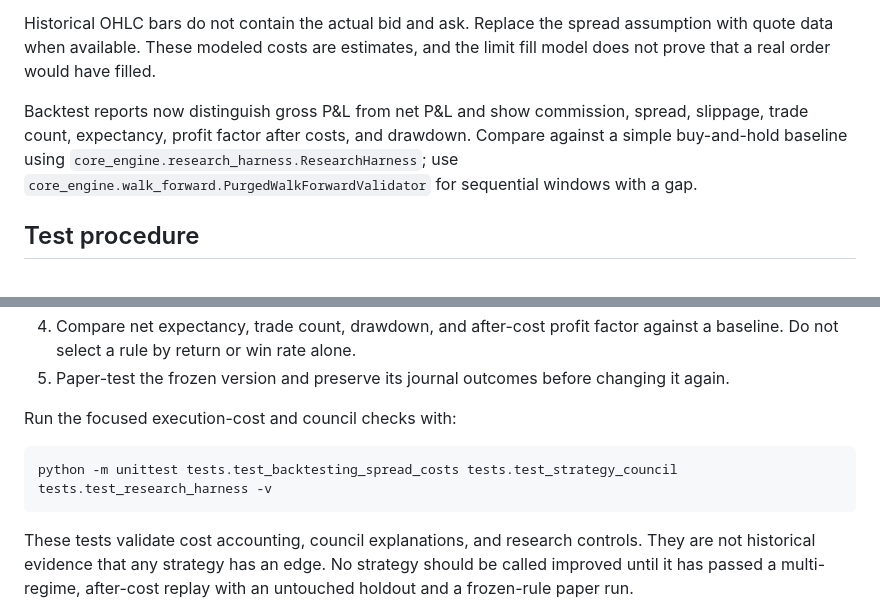
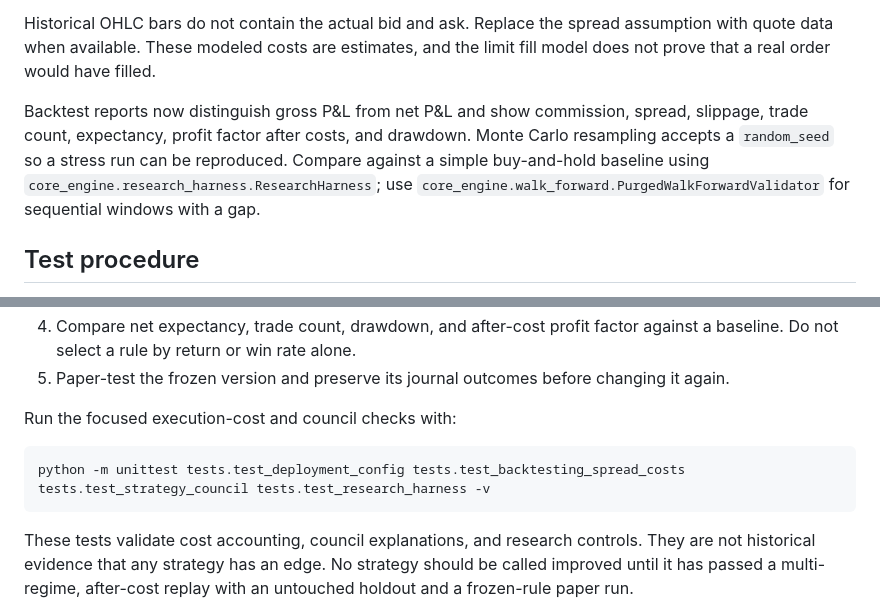
Before and after one commit to eleven-official/tradingbot, a Markdown page: STRATEGY_RESEARCH_PROTOCOL.md, 2 parts joined by grey strips. GitHub-like rendering.

Commit message:
Document expanded checks

````diff
--- a/STRATEGY_RESEARCH_PROTOCOL.md
+++ b/STRATEGY_RESEARCH_PROTOCOL.md
@@ -24,7 +24,7 @@ These are example-config values; the running bot can use different settings. An
 
 Historical OHLC bars do not contain the actual bid and ask. Replace the spread assumption with quote data when available. These modeled costs are estimates, and the limit fill model does not prove that a real order would have filled.
 
-Backtest reports now distinguish gross P&L from net P&L and show commission, spread, slippage, trade count, expectancy, profit factor after costs, and drawdown. Compare against a simple buy-and-hold baseline using `core_engine.research_harness.ResearchHarness`; use `core_engine.walk_forward.PurgedWalkForwardValidator` for sequential windows with a gap.
+Backtest reports now distinguish gross P&L from net P&L and show commission, spread, slippage, trade count, expectancy, profit factor after costs, and drawdown. Monte Carlo resampling accepts a `random_seed` so a stress run can be reproduced. Compare against a simple buy-and-hold baseline using `core_engine.research_harness.ResearchHarness`; use `core_engine.walk_forward.PurgedWalkForwardValidator` for sequential windows with a gap.
 
 ## Test procedure
 
@@ -37,7 +37,7 @@ Backtest reports now distinguish gross P&L from net P&L and show commission, spr
 Run the focused execution-cost and council checks with:
 
 ```bash
-python -m unittest tests.test_backtesting_spread_costs tests.test_strategy_council tests.test_research_harness -v
+python -m unittest tests.test_deployment_config tests.test_backtesting_spread_costs tests.test_strategy_council tests.test_research_harness -v
 ```
 
 These tests validate cost accounting, council explanations, and research controls. They are not historical evidence that any strategy has an edge. No strategy should be called improved until it has passed a multi-regime, after-cost replay with an untouched holdout and a frozen-rule paper run.
````
